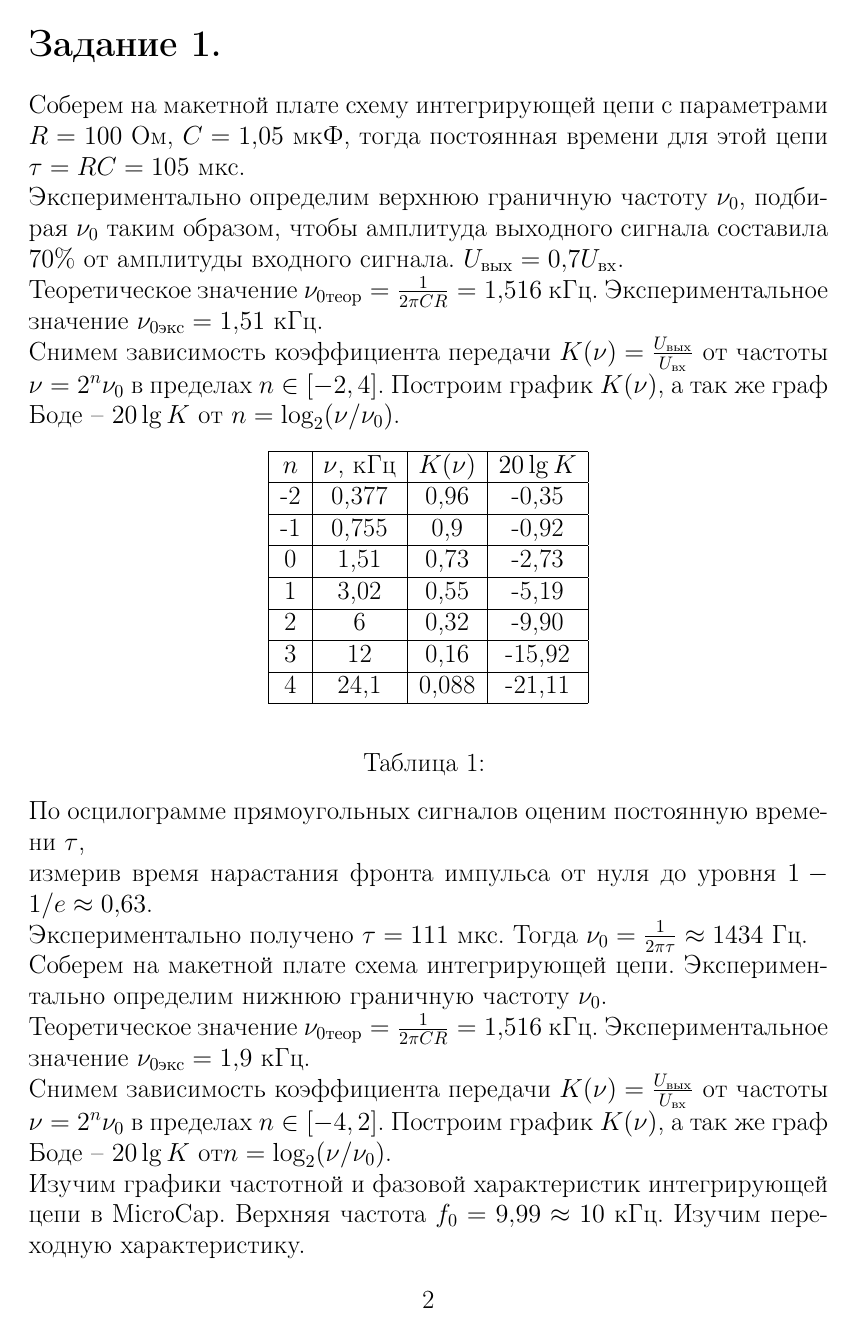
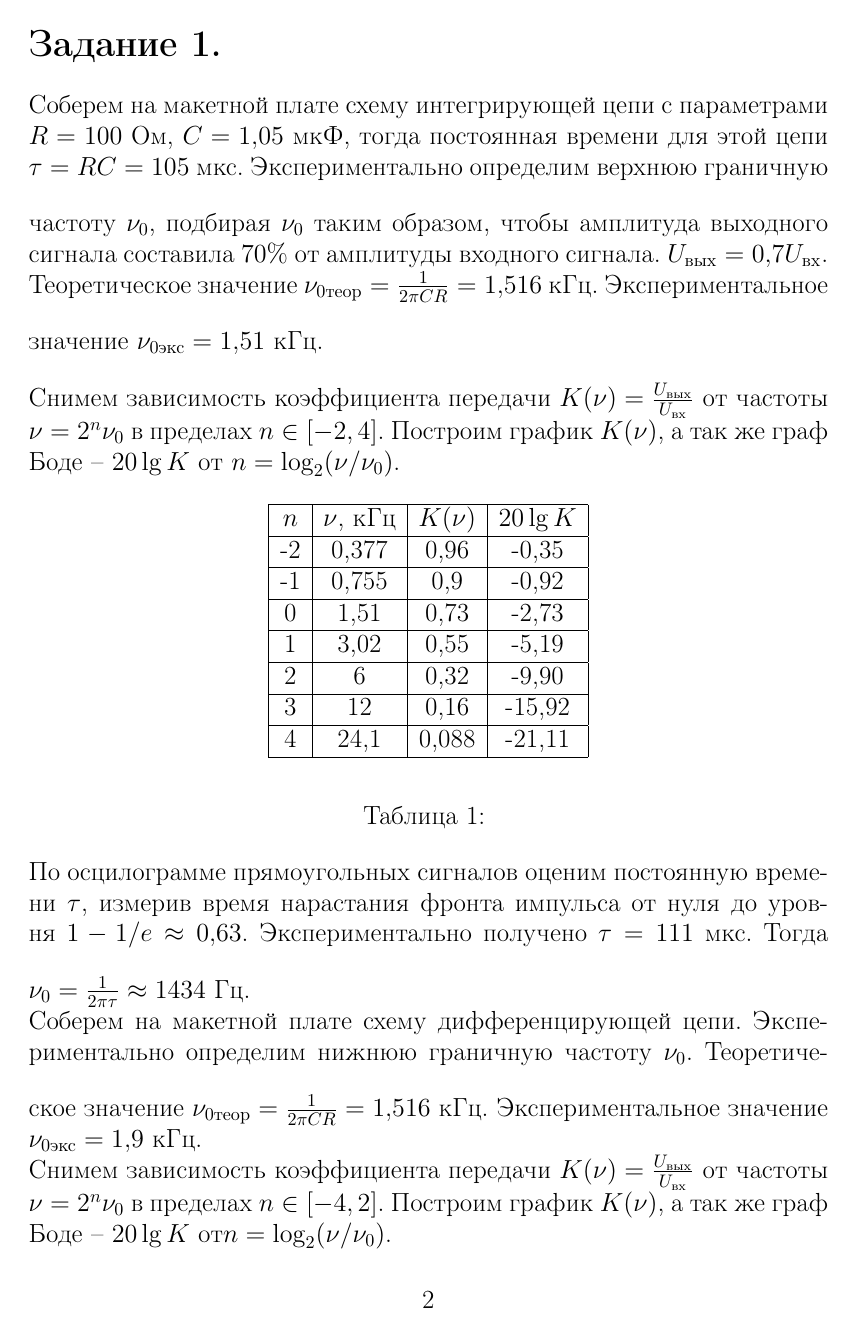
Before and after one commit to pavel-collab/MIPT_Labs, a LaTeX document (РТ_18/main.tex): page 2 of 7 before the commit and page 2 of 9 after it. The pictures show the PDF file РТ_18/main.pdf that the author committed with the source.

Commit message:
F__ РТ_18 relise

```diff
--- a/РТ_18/main.tex
+++ b/РТ_18/main.tex
@@ -6,13 +6,14 @@
 	\section*{Задание 1.}
 
 	\noindent Соберем на макетной плате схему интегрирующей цепи с параметрами $R = 100$ Ом, $C = 1,05$ мкФ, тогда постоянная времени для этой цепи $\tau = R C = 105$ мкс.
-
+	\vspace*{5mm}
 	\noindent Экспериментально определим верхнюю граничную частоту $\nu_0$, подбирая $\nu_0$ таким образом, чтобы амплитуда выходного сигнала составила $70 \%$ от амплитуды входного сигнала. $U_{\text{вых}} = 0,7 U_{\text{вх}}$.
-
-	\noindent Теоретическое значение $\nu_{\text{0теор}} = \frac{1}{2 \pi C R} = 1,516$ кГц. Экспериментальное значение $\nu_{\text{0экс}} = 1,51$ кГц.
+	\vspace*{5mm}
+	\noindent Теоретическое значение $\nu_{\text{0теор}} = \frac{1}{2 \pi C R} = 1,516$ кГц.
+	Экспериментальное значение $\nu_{\text{0экс}} = 1,51$ кГц.
 
 	%---------------------------------------------------------------------------------------------------------------------------------------------------------------
-
+	\vspace*{5mm}
 	\noindent Снимем зависимость коэффициента передачи $K(\nu) = \frac{U_{\text{вых}}}{U_{\text{вх}}}$ от частоты $\nu = 2^n \nu_0$ в пределах $n \in [-2, 4]$. Построим график $K(\nu)$, а так же граф Боде -- $20 \lg K$ от $n = \log_2 (\nu / \nu_0)$.
 
 	\begin{table}[h!]
@@ -38,16 +40,16 @@
+	\end{figure}
 
 	%---------------------------------------------------------------------------------------------------------------------------------------------------------------
 
-	\noindent По осцилограмме прямоугольных сигналов оценим постоянную времени $\tau$,\\ измерив время нарастания фронта импульса от нуля до уровня $1 - 1/e \approx 0,63$.
-
+	\noindent По осцилограмме прямоугольных сигналов оценим постоянную времени $\tau$,
+	измерив время нарастания фронта импульса от нуля до уровня $1 - 1/e \approx 0,63$.
+	\vspace*{5mm}
 	\noindent Экспериментально получено $\tau = 111$ мкс. Тогда $\nu_0 = \frac{1}{2 \pi \tau} \approx 1434$ Гц.
-
-	% картинка прямоугольных сигналов.
 
 	%---------------------------------------------------------------------------------------------------------------------------------------------------------------
 
-	\noindent Соберем на макетной плате схема интегрирующей цепи. Экспериментально определим нижнюю граничную частоту $\nu_0$.
-
+	\noindent Соберем на макетной плате схему дифференцирующей цепи. Экспериментально определим нижнюю граничную частоту $\nu_0$.
+	\vspace*{5mm}
 	\noindent Теоретическое значение $\nu_{\text{0теор}} = \frac{1}{2 \pi C R} = 1,516$ кГц. Экспериментальное значение $\nu_{\text{0экс}} = 1,9$ кГц.
 
 	%---------------------------------------------------------------------------------------------------------------------------------------------------------------
@@ -72,17 +74,19 @@
 		\caption{}
 	\end{table}
 
-	% график 1
-	% график 2
-	% картинка колебаний
+	\begin{figure}[h!]
+		\centering
+		\includegraphics[scale = 0.8]{dfntg.png}
+		\caption{}
+	\end{figure}
 
 	%---------------------------------------------------------------------------------------------------------------------------------------------------------------
 
 	\noindent Изучим графики частотной и фазовой характеристик интегрирующей цепи в MicroCap.
 	Верхняя частота $f_0 = 9,99 \approx 10$ кГц. Изучим переходную характеристику.
-
+	\vspace*{5mm}
 	\noindent Расчитаем постоянную времени $\tau = (R || R_L) \cdot C = 16$ мкс, значение, найденное по графику $\tau = 16,5$ мкс.
-
+	\vspace*{5mm}
 	\noindent Убедимся в том, что при наличии сопротивления $R_L$ передаточная функция
 	цепи принимает вид
 
@@ -136,10 +140,10 @@
 	\end{table}
 
 	\noindent Заметим, что двухсторонняя полоса пропускания ПФ $\Delta f = 36 - 3 ~ \text{кГц} = 33 ~ \text{кГц} \approx 3f_0$ .
-
+	\vspace*{5mm}
 	%-------------------------------------------------------------------------------------------------------------------------
 
-	Открыв графики переходных характеристик, оценим время спада $\tau^{(-)}$ первого выброса
+	\noindent Открыв графики переходных характеристик, оценим время спада $\tau^{(-)}$ первого выброса
 	переходной характеристики ФВЧ до уровня $e^{-1}$ и время $\tau^{(+)}$ нарастания фронта переходной
 	характеристики ФНЧ до уровня $1 - e^{-1}$.
 
@@ -157,14 +161,14 @@
 
 	\noindent Наибольший диапазон перестройки фазы реализуется на частоте $f_0 = 25$ кГц. При этом, границы этого диапазона
 	$[-150, 73^o, -28,73^o]$.
-
+	\vspace*{5mm}
 	%------------------------------------------------------------------------------------------------------------------------
 
 	\noindent Изучим частотную и фазовую характеристики двойного Т-образного моста.
 	\noindent Ширина полосы реженции $\Delta f = 41, 18 - 2,38 \approx 39 ~ \text{кГц} ~ \approx 4 F_0$.
 
 	%------------------------------------------------------------------------------------------------------------------------
-
+	\vspace*{5mm}
 	\noindent Подключим ко входу источник прямоугольного импульса и проанализируем переходную характеристику.
 	Оценим время спада $\tau^{(-)} = 4,2$ мкс и нарастание $\tau^{(+)} = 67 - 12 = 55$ мкс.
 	\noindent Теоретические значения
@@ -333,7 +337,7 @@
 	Получаем $f_0 = 100,5$ кГц, $f_p = 140$ кГц.
 	Измерим полюсы $\Delta f_0$ и $\Delta f_p$, в которых фазовая характеристика изменяется в диапазоне $\pm 45$ в окрестностях
 	резонансов. Получаем $\Delta f_p = 106,47 - 95,7 = 10,77$ кГц, $\Delta f_0 = 145,29 - 134,7 = 10,59$ кГц.
-
+	\vspace*{5mm}
 	\noindent Расчитаем добротности $Q_p = \frac{f_p}{\Delta f_p} = 13,22$, $Q_p = \frac{f_0}{\Delta f_0} = 9,33$.
 	Заметим, что $\frac{Q_p}{Q_0} \approx 1,41 \approx \sqrt{2}$.
 
```
Also changed, not shown: РТ_18/main.pdf, РТ_18/main.tex (13 more changed lines).
